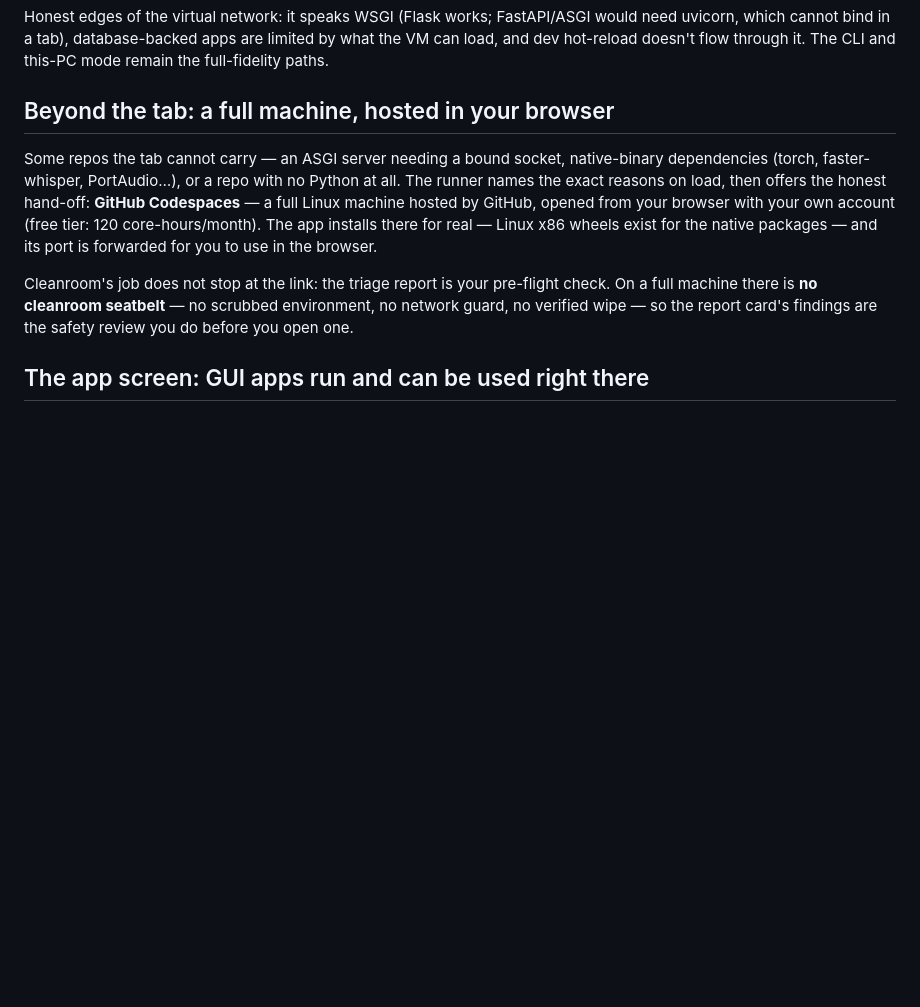
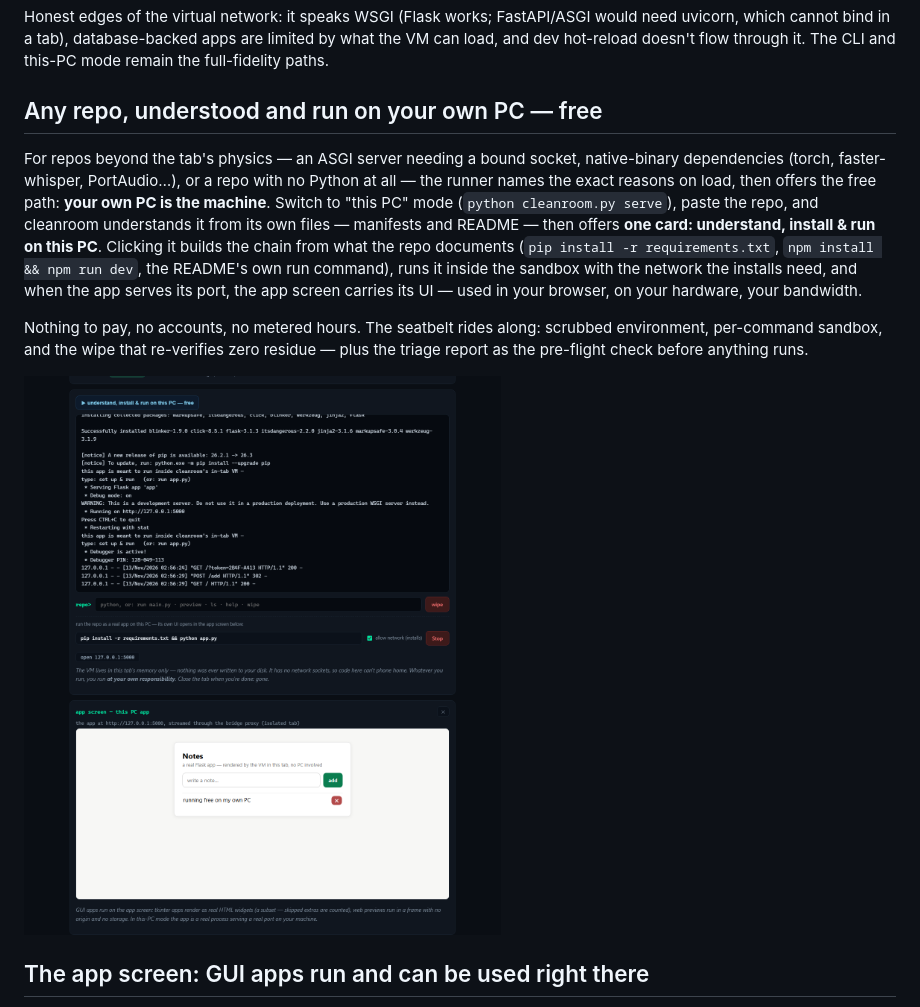
Before and after one commit to amanvicky/cleanroom, a Markdown page: README.md, the part around the change. Rendered like a GitHub page; pictures changed too: docs/cleanroom-pc-free.png (added); blank space fills up the shorter version.

```diff
--- a/README.md
+++ b/README.md
@@ -97,18 +97,23 @@ uvicorn, which cannot bind in a tab), database-backed apps are limited by what t
 and dev hot-reload doesn't flow through it. The CLI and this-PC mode remain the full-fidelity
 paths.
 
-## Beyond the tab: a full machine, hosted in your browser
+## Any repo, understood and run on your own PC — free
 
-Some repos the tab cannot carry — an ASGI server needing a bound socket, native-binary
-dependencies (torch, faster-whisper, PortAudio…), or a repo with no Python at all. The runner
-names the exact reasons on load, then offers the honest hand-off: **GitHub Codespaces** — a full
-Linux machine hosted by GitHub, opened from your browser with your own account (free tier:
-120 core-hours/month). The app installs there for real — Linux x86 wheels exist for the native
-packages — and its port is forwarded for you to use in the browser.
+For repos beyond the tab's physics — an ASGI server needing a bound socket, native-binary
+dependencies (torch, faster-whisper, PortAudio…), or a repo with no Python at all — the runner
+names the exact reasons on load, then offers the free path: **your own PC is the machine**.
+Switch to "this PC" mode (`python cleanroom.py serve`), paste the repo, and cleanroom understands
+it from its own files — manifests and README — then offers **one card: understand, install & run
+on this PC**. Clicking it builds the chain from what the repo documents (`pip install -r
+requirements.txt`, `npm install && npm run dev`, the README's own run command), runs it inside
+the sandbox with the network the installs need, and when the app serves its port, the app screen
+carries its UI — used in your browser, on your hardware, your bandwidth.
 
-Cleanroom's job does not stop at the link: the triage report is your pre-flight check. On a full
-machine there is **no cleanroom seatbelt** — no scrubbed environment, no network guard, no
-verified wipe — so the report card's findings are the safety review you do before you open one.
+Nothing to pay, no accounts, no metered hours. The seatbelt rides along: scrubbed environment,
+per-command sandbox, and the wipe that re-verifies zero residue — plus the triage report as the
+pre-flight check before anything runs.
+
+![A repo understood from its own files, installed and used on the operator's PC — free](docs/cleanroom-pc-free.png)
 
 ## The app screen: GUI apps run and can be used right there
 
```
Also changed, not shown: 6 other files.
